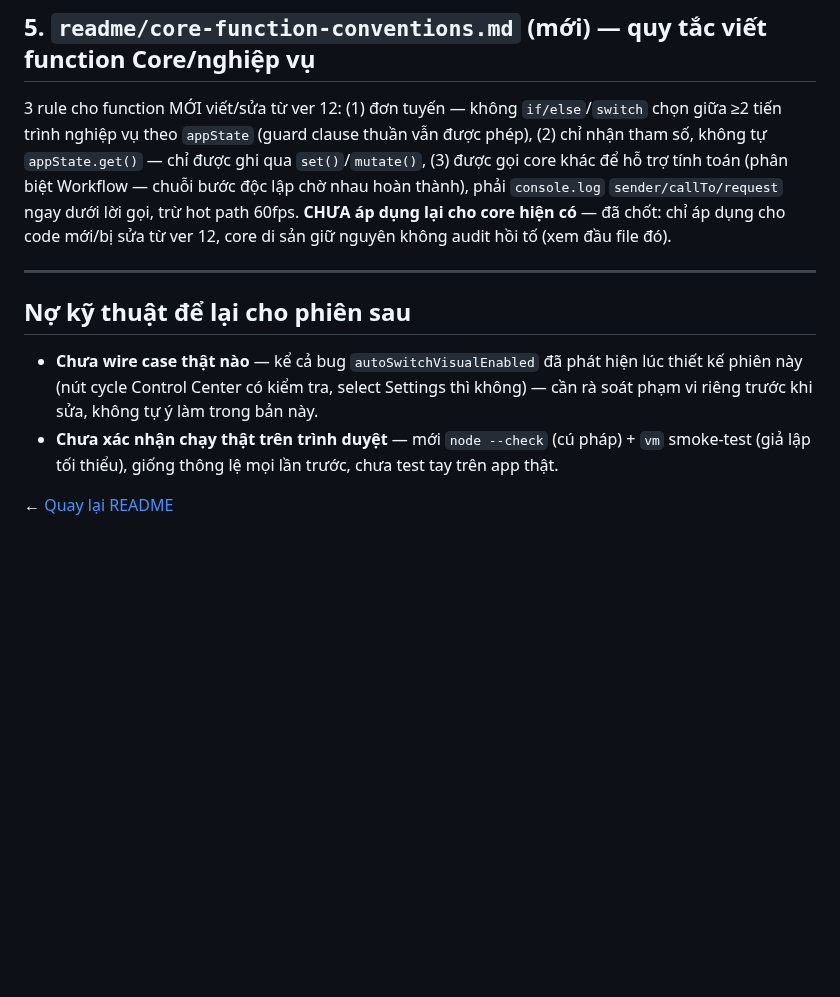
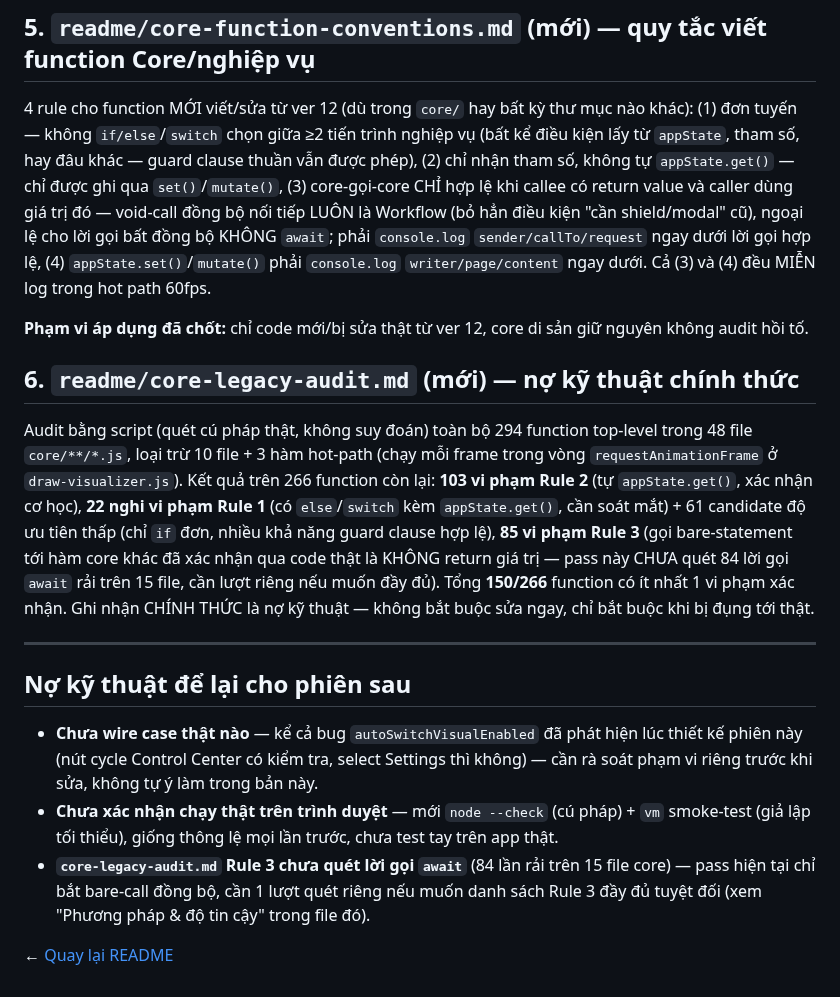
Before and after one commit to ttg1109s/Music-Player, a Markdown page: readme/changelog/v12.md, the part around the change. GitHub-like rendering; blank space fills up the shorter version.

```diff
--- a/readme/changelog/v12.md
+++ b/readme/changelog/v12.md
@@ -68,13 +68,29 @@ nào (giống lý do `event/store.js` từng được tách nạp sớm).
 
 ## 5. `readme/core-function-conventions.md` (mới) — quy tắc viết function Core/nghiệp vụ
 
-3 rule cho function MỚI viết/sửa từ ver 12: (1) đơn tuyến — không `if/else`/`switch` chọn giữa
-≥2 tiến trình nghiệp vụ theo `appState` (guard clause thuần vẫn được phép), (2) chỉ nhận tham số,
-không tự `appState.get()` — chỉ được ghi qua `set()`/`mutate()`, (3) được gọi core khác để hỗ trợ
-tính toán (phân biệt Workflow — chuỗi bước độc lập chờ nhau hoàn thành), phải `console.log`
-`sender/callTo/request` ngay dưới lời gọi, trừ hot path 60fps. **CHƯA áp dụng lại cho core hiện
-có** — đã chốt: chỉ áp dụng cho code mới/bị sửa từ ver 12, core di sản giữ nguyên không audit hồi
-tố (xem đầu file đó).
+4 rule cho function MỚI viết/sửa từ ver 12 (dù trong `core/` hay bất kỳ thư mục nào khác): (1) đơn
+tuyến — không `if/else`/`switch` chọn giữa ≥2 tiến trình nghiệp vụ (bất kể điều kiện lấy từ
+`appState`, tham số, hay đâu khác — guard clause thuần vẫn được phép), (2) chỉ nhận tham số, không
+tự `appState.get()` — chỉ được ghi qua `set()`/`mutate()`, (3) core-gọi-core CHỈ hợp lệ khi callee
+có return value và caller dùng giá trị đó — void-call đồng bộ nối tiếp LUÔN là Workflow (bỏ hẳn
+điều kiện "cần shield/modal" cũ), ngoại lệ cho lời gọi bất đồng bộ KHÔNG `await`; phải `console.log`
+`sender/callTo/request` ngay dưới lời gọi hợp lệ, (4) `appState.set()`/`mutate()` phải
+`console.log` `writer/page/content` ngay dưới. Cả (3) và (4) đều MIỄN log trong hot path 60fps.
+
+**Phạm vi áp dụng đã chốt:** chỉ code mới/bị sửa thật từ ver 12, core di sản giữ nguyên không audit
+hồi tố.
+
+## 6. `readme/core-legacy-audit.md` (mới) — nợ kỹ thuật chính thức
+
+Audit bằng script (quét cú pháp thật, không suy đoán) toàn bộ 294 function top-level trong 48 file
+`core/**/*.js`, loại trừ 10 file + 3 hàm hot-path (chạy mỗi frame trong vòng `requestAnimationFrame`
+ở `draw-visualizer.js`). Kết quả trên 266 function còn lại: **103 vi phạm Rule 2** (tự
+`appState.get()`, xác nhận cơ học), **22 nghi vi phạm Rule 1** (có `else`/`switch` kèm
+`appState.get()`, cần soát mắt) + 61 candidate độ ưu tiên thấp (chỉ `if` đơn, nhiều khả năng guard
+clause hợp lệ), **85 vi phạm Rule 3** (gọi bare-statement tới hàm core khác đã xác nhận qua code
+thật là KHÔNG return giá trị — pass này CHƯA quét 84 lời gọi `await` rải trên 15 file, cần lượt
+riêng nếu muốn đầy đủ). Tổng **150/266** function có ít nhất 1 vi phạm xác nhận. Ghi nhận CHÍNH
+THỨC là nợ kỹ thuật — không bắt buộc sửa ngay, chỉ bắt buộc khi bị đụng tới thật.
 
 ---
 
@@ -85,5 +101,8 @@ tố (xem đầu file đó).
   vi riêng trước khi sửa, không tự ý làm trong bản này.
 - **Chưa xác nhận chạy thật trên trình duyệt** — mới `node --check` (cú pháp) + `vm` smoke-test
   (giả lập tối thiểu), giống thông lệ mọi lần trước, chưa test tay trên app thật.
+- **`core-legacy-audit.md` Rule 3 chưa quét lời gọi `await`** (84 lần rải trên 15 file core) — pass
+  hiện tại chỉ bắt bare-call đồng bộ, cần 1 lượt quét riêng nếu muốn danh sách Rule 3 đầy đủ tuyệt
+  đối (xem "Phương pháp & độ tin cậy" trong file đó).
 
 ← [Quay lại README](../README.md)
```
